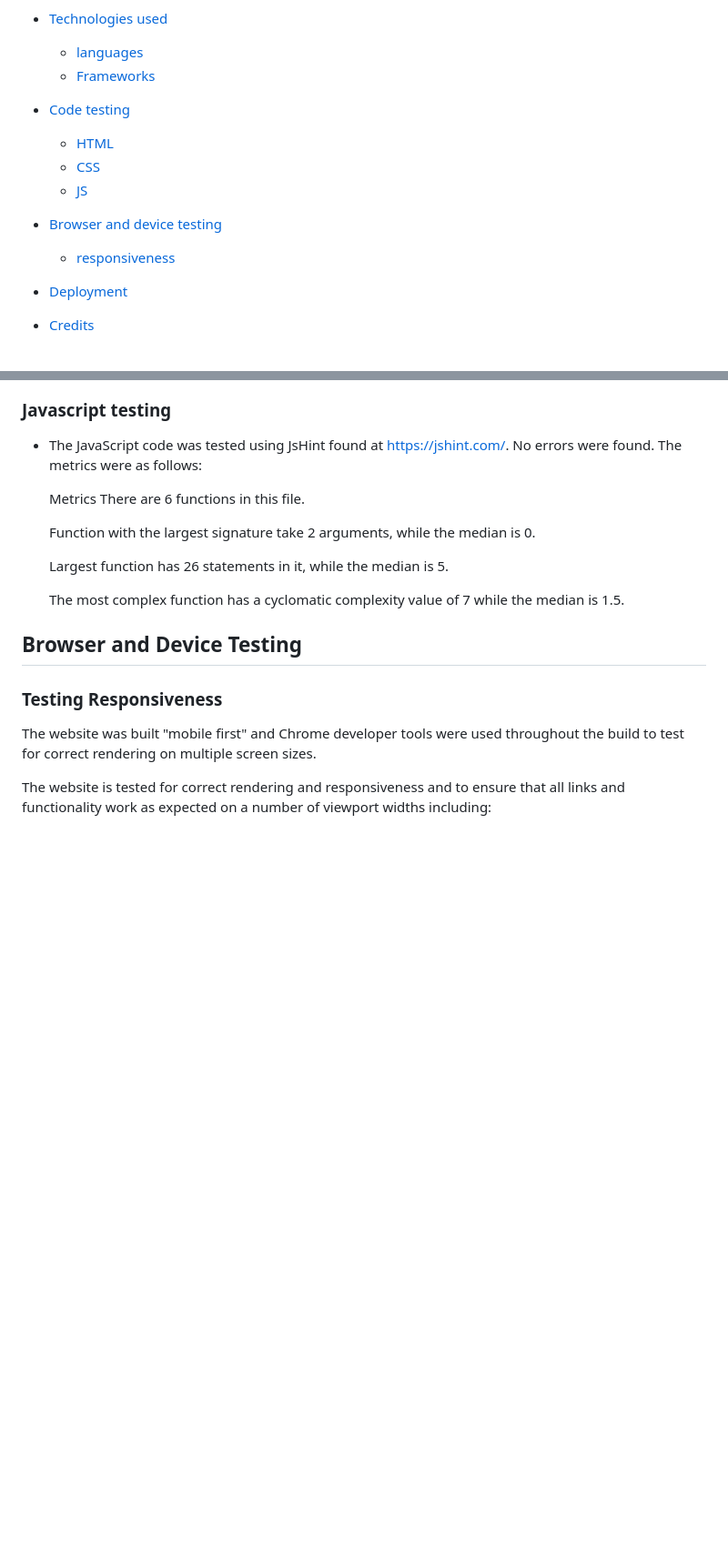
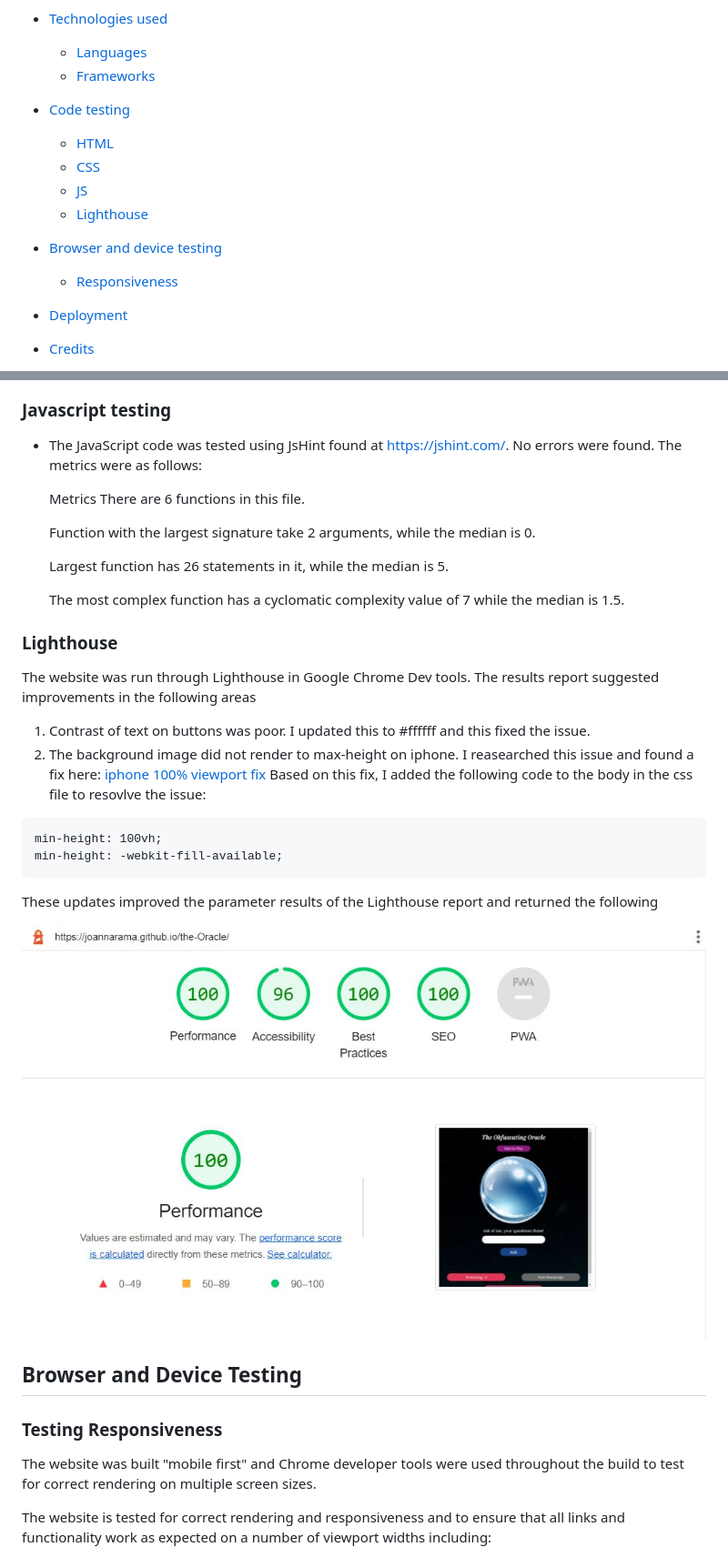
Before and after one commit to Joannarama/the-Oracle, a Markdown page: README.md, 2 parts joined by grey strips. Shown: that part at 91% size. Drawn GitHub-style; pictures changed too: assets/images/lighthouse.JPG (added); blank space fills up the shorter version.

```diff
--- a/README.md
+++ b/README.md
@@ -37,16 +38,17 @@ This is a fun, light-hearted interactive game for users of all ages intended to
 
 
 - [Technologies used](#technologies-used)
-  - [languages](#languages-used)
+  - [Languages](#languages-used)
   - [Frameworks](#frameworks-libraries-and-programs-used)
 
 - [Code testing](#code-testing)
   - [HTML](#html-testing)
   - [CSS](#css-testing)
   - [JS](#javascript-testing)
+  - [Lighthouse](#Lighthouse)
 
 - [Browser and device testing](#browser-and-device-testing)
-  - [responsiveness](#testing-responsiveness)
+  - [Responsiveness](#testing-responsiveness)
 
 
 - [Deployment](#deployment)
@@ -204,6 +209,21 @@ __Website Owner Goals__
 
   The most complex function has a cyclomatic complexity value of 7 while the median is 1.5.
 
+### Lighthouse
+
+The website was run through Lighthouse in Google Chrome Dev tools. The results report suggested improvements in the following areas
+
+  1. Contrast of text on buttons was poor. I updated this to #ffffff and this fixed the issue.
+  2. The background image did not render to max-height on iphone. I reasearched this issue and found a fix here:
+    [iphone 100% viewport fix](https://allthingssmitty.com/2020/05/11/css-fix-for-100vh-in-mobile-webkit/)
+    Based on this fix, I added the following code to the body in the css file to resovlve the issue:
+
+    min-height: 100vh;
+    min-height: -webkit-fill-available;
+
+  These updates improved the parameter results of the Lighthouse report and returned the following
+
+  ![lighthouse](assets/images/lighthouse.JPG)
 
 
 
```
Also changed, not shown: other parts of README.md (+27 -6 lines), assets/images/rules.JPG, 1 other file.
